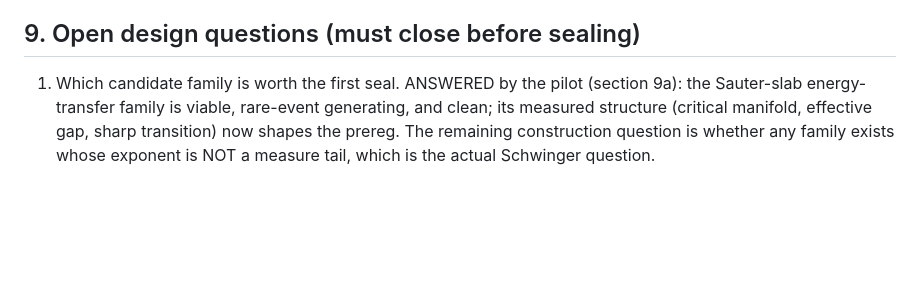
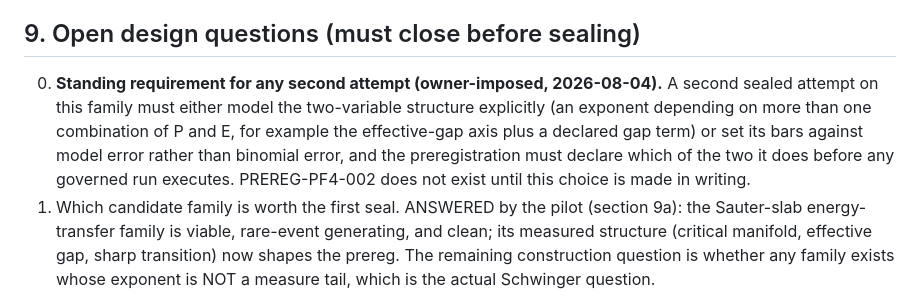
Before and after one commit to ahb-sjsu/observation-theory-campaigns, a Markdown page: experiments/PF4-DESIGN.md, the part around the change. GitHub-like rendering; blank space fills up the shorter version.

```diff
--- a/experiments/PF4-DESIGN.md
+++ b/experiments/PF4-DESIGN.md
@@ -238,6 +238,15 @@ before running. Evidence: results/prereg-pf4-001.json.
 
 ## 9. Open design questions (must close before sealing)
 
+0. **Standing requirement for any second attempt (owner-imposed,
+   2026-08-04).** A second sealed attempt on this family must either
+   model the two-variable structure explicitly (an exponent depending
+   on more than one combination of P and E, for example the
+   effective-gap axis plus a declared gap term) or set its bars
+   against model error rather than binomial error, and the
+   preregistration must declare which of the two it does before any
+   governed run executes. PREREG-PF4-002 does not exist until this
+   choice is made in writing.
 1. Which candidate family is worth the first seal. ANSWERED by the
    pilot (section 9a): the Sauter-slab energy-transfer family is
    viable, rare-event generating, and clean; its measured structure
```
Also changed, not shown: experiments/TYPE-III-BRIDGE.md (added, +513 -0 lines).
